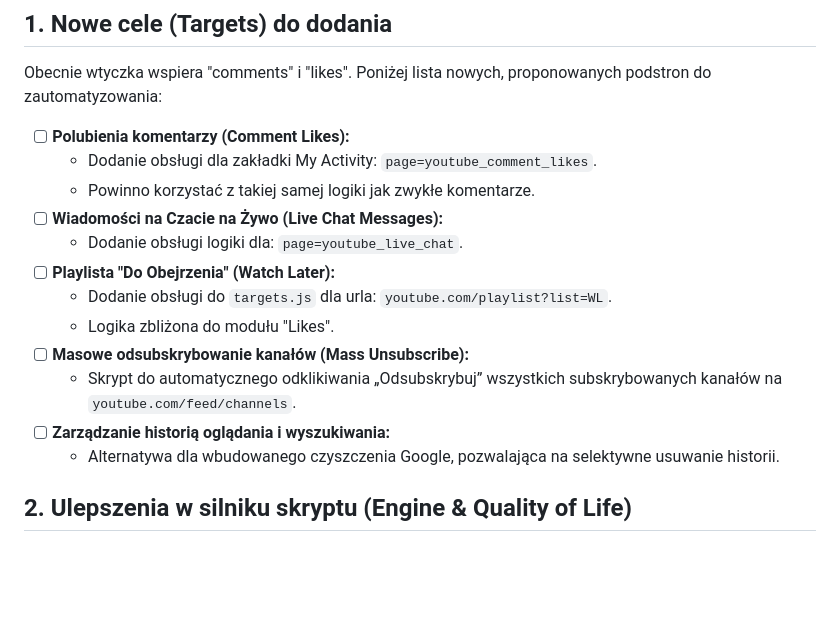
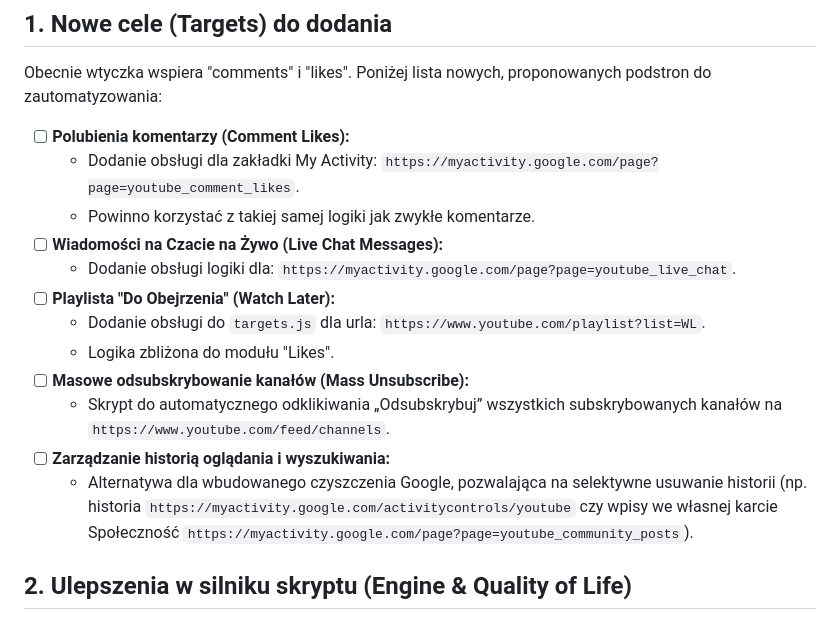
Before and after one commit to MichalMatu/youtube-activity-cleaner, a Markdown page: ToDo.md, the part around the change. Drawn GitHub-style; blank space fills up the shorter version.

Commit message:
docs: update URL references to full absolute paths in ToDo list

```diff
--- a/ToDo.md
+++ b/ToDo.md
@@ -7,17 +7,17 @@ Ten dokument zawiera plan wdrożenia nowych celów usuwania oraz ulepszeń w kod
 Obecnie wtyczka wspiera "comments" i "likes". Poniżej lista nowych, proponowanych podstron do zautomatyzowania:
 
 - [ ] **Polubienia komentarzy (Comment Likes):**
-  - Dodanie obsługi dla zakładki My Activity: `page=youtube_comment_likes`.
+  - Dodanie obsługi dla zakładki My Activity: `https://myactivity.google.com/page?page=youtube_comment_likes`.
   - Powinno korzystać z takiej samej logiki jak zwykłe komentarze.
 - [ ] **Wiadomości na Czacie na Żywo (Live Chat Messages):**
-  - Dodanie obsługi logiki dla: `page=youtube_live_chat`.
+  - Dodanie obsługi logiki dla: `https://myactivity.google.com/page?page=youtube_live_chat`.
 - [ ] **Playlista "Do Obejrzenia" (Watch Later):**
-  - Dodanie obsługi do `targets.js` dla urla: `youtube.com/playlist?list=WL`.
+  - Dodanie obsługi do `targets.js` dla urla: `https://www.youtube.com/playlist?list=WL`.
   - Logika zbliżona do modułu "Likes".
 - [ ] **Masowe odsubskrybowanie kanałów (Mass Unsubscribe):**
-  - Skrypt do automatycznego odklikiwania „Odsubskrybuj” wszystkich subskrybowanych kanałów na `youtube.com/feed/channels`.
+  - Skrypt do automatycznego odklikiwania „Odsubskrybuj” wszystkich subskrybowanych kanałów na `https://www.youtube.com/feed/channels`.
 - [ ] **Zarządzanie historią oglądania i wyszukiwania:**
-  - Alternatywa dla wbudowanego czyszczenia Google, pozwalająca na selektywne usuwanie historii.
+  - Alternatywa dla wbudowanego czyszczenia Google, pozwalająca na selektywne usuwanie historii (np. historia `https://myactivity.google.com/activitycontrols/youtube` czy wpisy we własnej karcie Społeczność `https://myactivity.google.com/page?page=youtube_community_posts`).
 
 ## 2. Ulepszenia w silniku skryptu (Engine & Quality of Life)
 
```
